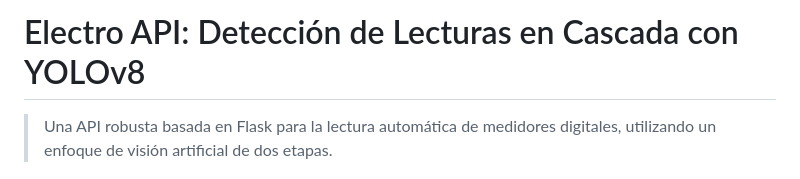
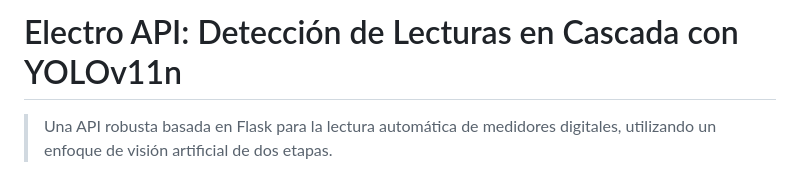
Before and after one commit to gcpaccori/electro-api, a Markdown page: README.md, the part around the change. Drawn GitHub-style.

```diff
--- a/README.md
+++ b/README.md
@@ -1,5 +1,5 @@
 
-# Electro API: Detección de Lecturas en Cascada con YOLOv8
+# Electro API: Detección de Lecturas en Cascada con YOLOv11n
 
 > Una API robusta basada en Flask para la lectura automática de medidores digitales, utilizando un enfoque de visión artificial de dos etapas.
 
```
